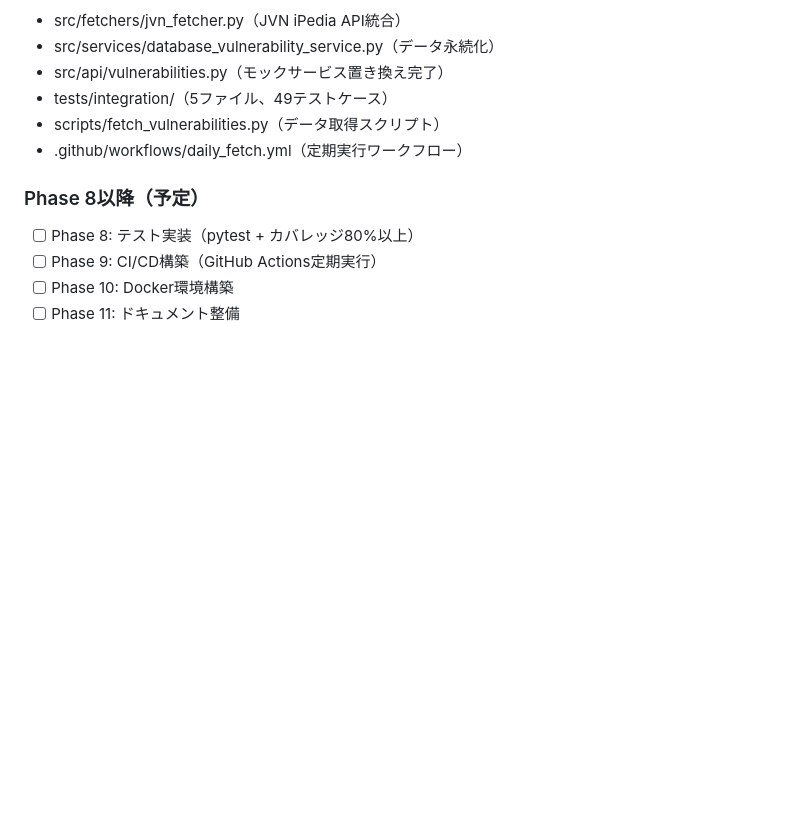
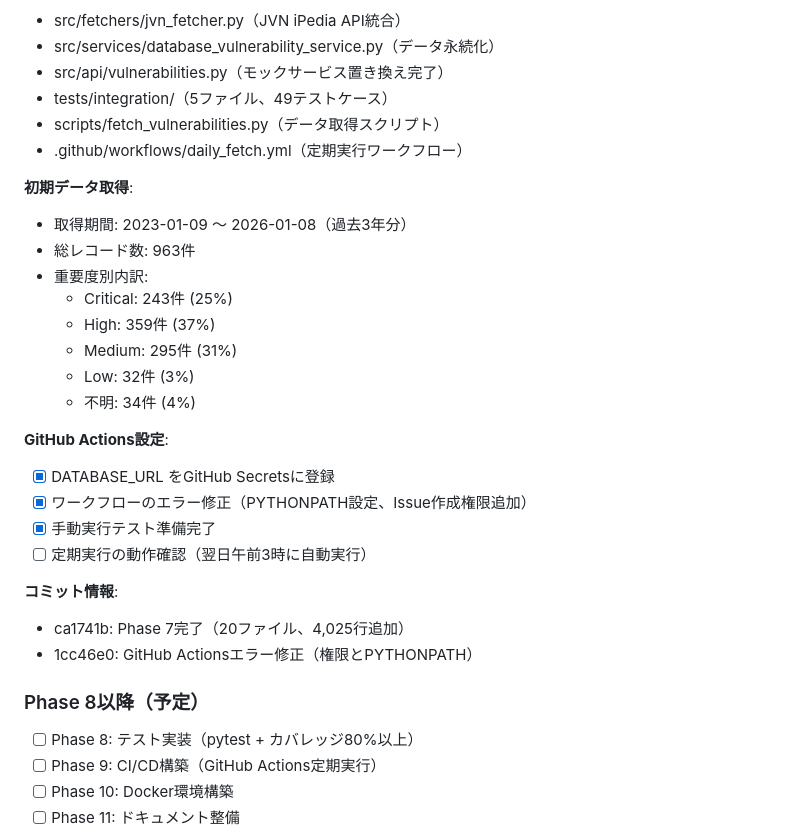
Before and after one commit to horii-kentaro/zjs_project, a Markdown page: docs/SCOPE_PROGRESS.md, the part around the change. Rendered like a GitHub page; blank space fills up the shorter version.

Commit message:
ドキュメント更新: Phase 7完了状況の詳細を追記
【更新内容】
- 初期データ取得完了の記録（963件、過去3年分）
- 重要度別の統計情報を追加
- GitHub Actions設定状況を記載
- コミット情報を追加（ca1741b, 1cc46e0）

【Phase 7の実績】
- JVN iPedia APIから実データ取得成功
- データベースに963件の脆弱性情報を保存
- GitHub Actions定期実行の準備完了

🤖 Generated with [Claude Code](https://claude.com/claude-code)

Co-Authored-By: Claude <noreply@anthropic.com>

```diff
--- a/docs/SCOPE_PROGRESS.md
+++ b/docs/SCOPE_PROGRESS.md
@@ -251,6 +251,26 @@ Week 2:
 - scripts/fetch_vulnerabilities.py（データ取得スクリプト）
 - .github/workflows/daily_fetch.yml（定期実行ワークフロー）
 
+**初期データ取得**:
+- 取得期間: 2023-01-09 ～ 2026-01-08（過去3年分）
+- 総レコード数: 963件
+- 重要度別内訳:
+  - Critical: 243件 (25%)
+  - High: 359件 (37%)
+  - Medium: 295件 (31%)
+  - Low: 32件 (3%)
+  - 不明: 34件 (4%)
+
+**GitHub Actions設定**:
+- [x] DATABASE_URL をGitHub Secretsに登録
+- [x] ワークフローのエラー修正（PYTHONPATH設定、Issue作成権限追加）
+- [x] 手動実行テスト準備完了
+- [ ] 定期実行の動作確認（翌日午前3時に自動実行）
+
+**コミット情報**:
+- ca1741b: Phase 7完了（20ファイル、4,025行追加）
+- 1cc46e0: GitHub Actionsエラー修正（権限とPYTHONPATH）
+
 ### Phase 8以降（予定）
 
 - [ ] Phase 8: テスト実装（pytest + カバレッジ80%以上）
```
